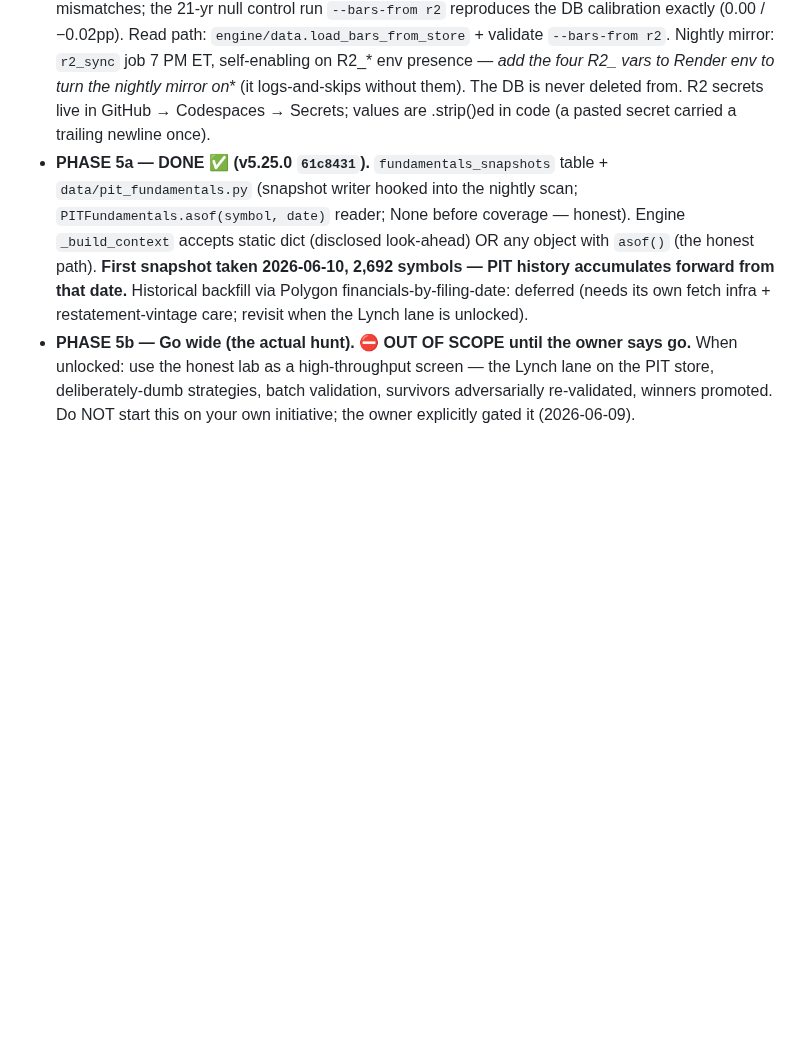
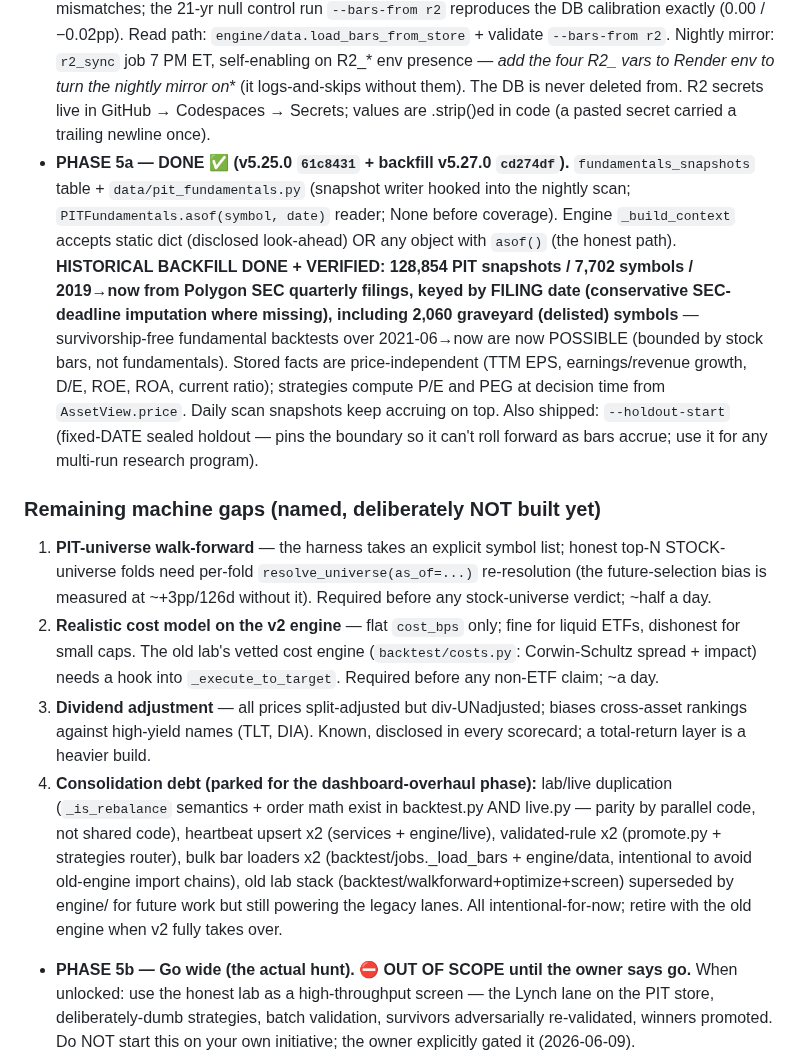
Before and after one commit to OSGTax/edgefinder, a Markdown page: HANDOFF.md, the part around the change. Rendered like a GitHub page; blank space fills up the shorter version.

Commit message:
[docs] HANDOFF: historical PIT backfill done + the named remaining machine gaps / redundancy audit
Co-Authored-By: Claude Fable 5 <noreply@anthropic.com>

```diff
--- a/HANDOFF.md
+++ b/HANDOFF.md
@@ -161,14 +161,45 @@ trading → dashboard tables.**
   logs-and-skips without them). The DB is never deleted from. R2 secrets live in
   GitHub → Codespaces → Secrets; values are .strip()ed in code (a pasted secret
   carried a trailing newline once).
-- **PHASE 5a — DONE ✅ (v5.25.0 `61c8431`).** `fundamentals_snapshots` table +
-  `data/pit_fundamentals.py` (snapshot writer hooked into the nightly scan;
-  `PITFundamentals.asof(symbol, date)` reader; None before coverage — honest).
-  Engine `_build_context` accepts static dict (disclosed look-ahead) OR any
-  object with `asof()` (the honest path). **First snapshot taken 2026-06-10,
-  2,692 symbols — PIT history accumulates forward from that date.** Historical
-  backfill via Polygon financials-by-filing-date: deferred (needs its own fetch
-  infra + restatement-vintage care; revisit when the Lynch lane is unlocked).
+- **PHASE 5a — DONE ✅ (v5.25.0 `61c8431` + backfill v5.27.0 `cd274df`).**
+  `fundamentals_snapshots` table + `data/pit_fundamentals.py` (snapshot writer
+  hooked into the nightly scan; `PITFundamentals.asof(symbol, date)` reader;
+  None before coverage). Engine `_build_context` accepts static dict (disclosed
+  look-ahead) OR any object with `asof()` (the honest path). **HISTORICAL
+  BACKFILL DONE + VERIFIED: 128,854 PIT snapshots / 7,702 symbols /
+  2019→now from Polygon SEC quarterly filings, keyed by FILING date
+  (conservative SEC-deadline imputation where missing), including 2,060
+  graveyard (delisted) symbols** — survivorship-free fundamental backtests
+  over 2021-06→now are now POSSIBLE (bounded by stock bars, not fundamentals).
+  Stored facts are price-independent (TTM EPS, earnings/revenue growth, D/E,
+  ROE, ROA, current ratio); strategies compute P/E and PEG at decision time
+  from `AssetView.price`. Daily scan snapshots keep accruing on top.
+  Also shipped: `--holdout-start` (fixed-DATE sealed holdout — pins the
+  boundary so it can't roll forward as bars accrue; use it for any multi-run
+  research program).
+
+### Remaining machine gaps (named, deliberately NOT built yet)
+
+1. **PIT-universe walk-forward** — the harness takes an explicit symbol list;
+   honest top-N STOCK-universe folds need per-fold `resolve_universe(as_of=...)`
+   re-resolution (the future-selection bias is measured at ~+3pp/126d without
+   it). Required before any stock-universe verdict; ~half a day.
+2. **Realistic cost model on the v2 engine** — flat `cost_bps` only; fine for
+   liquid ETFs, dishonest for small caps. The old lab's vetted cost engine
+   (`backtest/costs.py`: Corwin-Schultz spread + impact) needs a hook into
+   `_execute_to_target`. Required before any non-ETF claim; ~a day.
+3. **Dividend adjustment** — all prices split-adjusted but div-UNadjusted;
+   biases cross-asset rankings against high-yield names (TLT, DIA). Known,
+   disclosed in every scorecard; a total-return layer is a heavier build.
+4. **Consolidation debt (parked for the dashboard-overhaul phase):** lab/live
+   duplication (`_is_rebalance` semantics + order math exist in backtest.py
+   AND live.py — parity by parallel code, not shared code), heartbeat upsert
+   x2 (services + engine/live), validated-rule x2 (promote.py + strategies
+   router), bulk bar loaders x2 (backtest/jobs._load_bars + engine/data,
+   intentional to avoid old-engine import chains), old lab stack
+   (backtest/walkforward+optimize+screen) superseded by engine/ for future
+   work but still powering the legacy lanes. All intentional-for-now; retire
+   with the old engine when v2 fully takes over.
 - **PHASE 5b — Go wide (the actual hunt). ⛔ OUT OF SCOPE until the owner says go.**
   When unlocked: use the honest lab as a high-throughput screen — the Lynch lane on
   the PIT store, deliberately-dumb strategies, batch validation, survivors
```
